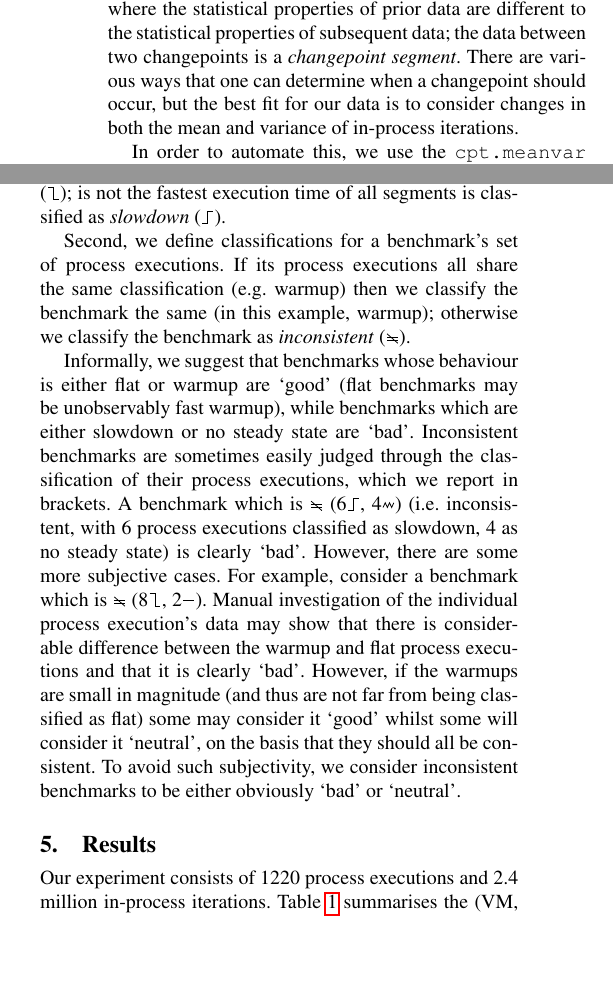
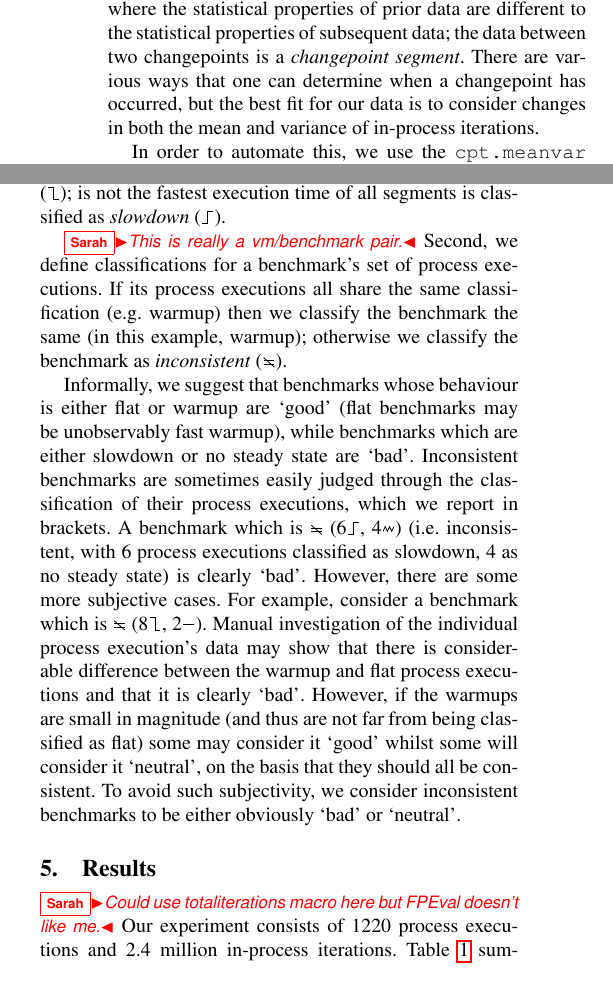
Before and after one commit to softdevteam/warmup_paper, a LaTeX paper (warmup.tex): two parts of the columns of page 6 of 13, joined at a grey line, cut so that both start at the same text, the shorter picture padded with empty space. Compiled offline with pdfLaTeX; a missing font is replaced by an installed copy or a similar font.

Commit message:
Use more macro. Some comments.

```diff
--- a/warmup.tex
+++ b/warmup.tex
@@ -686,7 +686,7 @@ automatically determine when this occurs, we use statistical changepoint analysi
 \emph{changepoint} is a point in time where the statistical properties of prior
 data are different to the statistical properties of subsequent data; the data
 between two changepoints is a \emph{changepoint segment}. There are various
-ways that one can determine when a changepoint should occur, but the best fit
+ways that one can determine when a changepoint has occurred, but the best fit
 for our data is to consider changes in both the mean and variance of in-process
 iterations.
 
@@ -722,6 +722,7 @@ is the fastest execution time of all segments is classified as \emph{warmup}
 (\warmup); is not the fastest execution time of all segments is classified as
 \emph{slowdown} (\slowdown).
 
+\sarah{This is really a vm/benchmark pair.}
 Second, we define classifications for a benchmark's set of process executions.
 If its process executions all share the same classification (e.g.~warmup) then
 we classify the benchmark the same (in this example, warmup); otherwise we classify the benchmark as
@@ -796,7 +797,8 @@ constituent classifications of inconsistent benchmarks e.g.~\inconsistent(2\slow
 %  Num process execs: 122 * 10 = 1220
 %  Num in-process iters: 1220 * 2000 = 2,440,000
 
-Our experiment consists of 1220 process executions and 2.4 million in-process
+\sarah{Could use totaliterations macro here but FPEval doesn't like me.}
+Our experiment consists of \totalpexecs{} process executions and 2.4 million in-process
 iterations. Table~\ref{tab:summarystats} summarises the (VM, benchmark) pairs
 and process executions for each benchmarking machine. Taking \bencherthree
 as a representative example,
```
